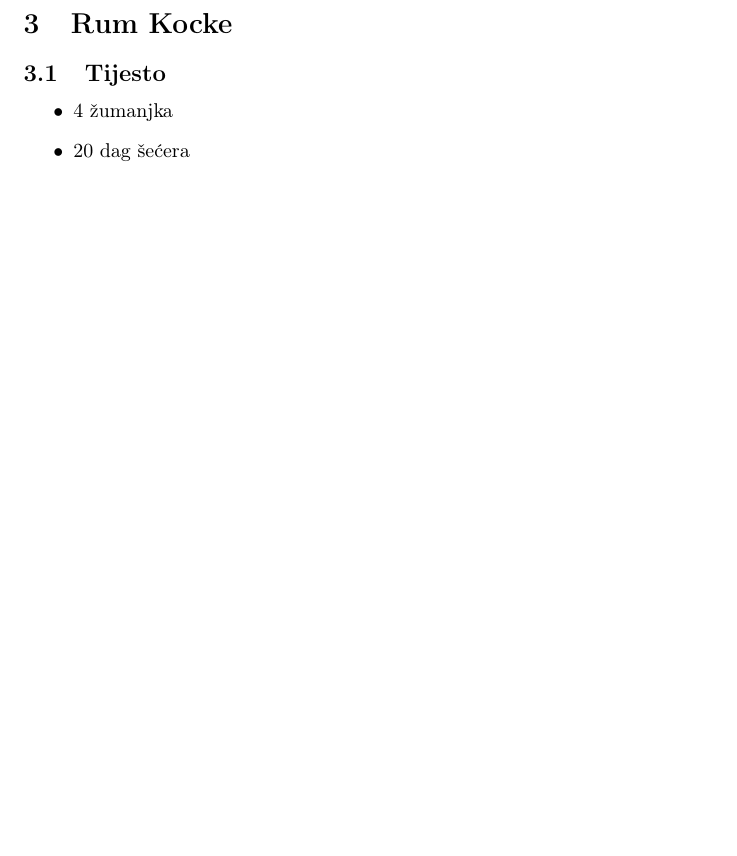
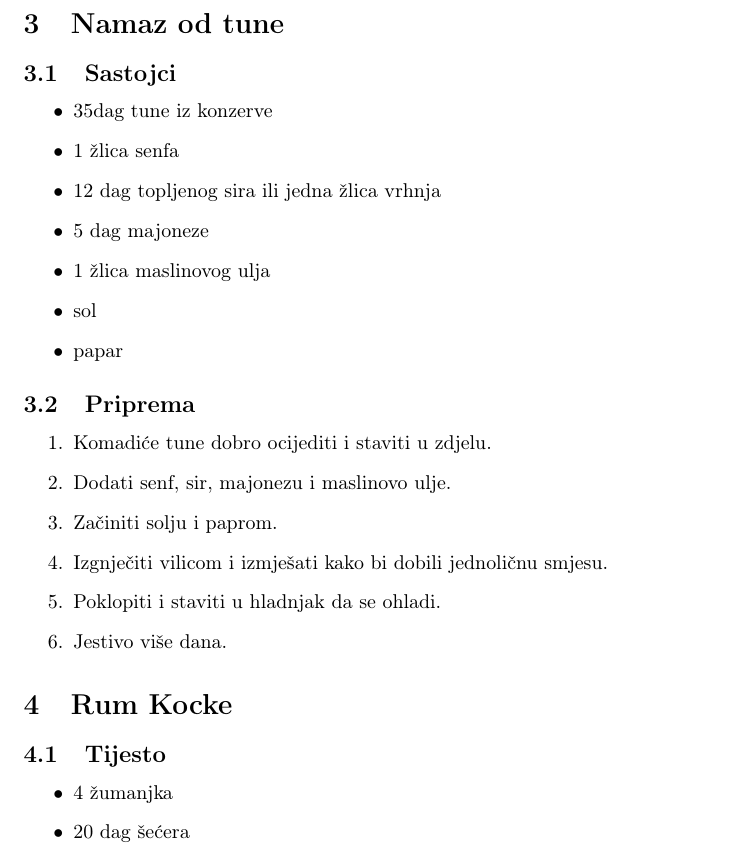
Before and after one commit to sudocovik/cookbook, a LaTeX document (cookbook.tex): part of page 3 of 6, cut at the place of the change, the shorter picture padded with empty space. Compiled offline with pdfLaTeX.

Commit message:
add namaz od tune

```diff
--- a/cookbook.tex
+++ b/cookbook.tex
@@ -36,6 +36,28 @@ Talijanski recept za 4 osobe.
   \item Po potrebi dodati soli i origana.
   \item Nakon miješanja dodati dva vrhnja.
   \item Sve dobro izmiješati da se sjedini i ugasiti vatru.
+\end{enumerate}
+
+\section{Namaz od tune}
+\subsection{Sastojci}
+\begin{itemize}
+  \item 35dag tune iz konzerve
+  \item 1 žlica senfa
+  \item 12 dag topljenog sira ili jedna žlica vrhnja
+  \item 5 dag majoneze
+  \item 1 žlica maslinovog ulja
+  \item sol
+  \item papar
+\end{itemize}
+
+\subsection{Priprema}
+\begin{enumerate}
+  \item Komadiće tune dobro ocijediti i staviti u zdjelu.
+  \item Dodati senf, sir, majonezu i maslinovo ulje.
+  \item Začiniti solju i paprom.
+  \item Izgnječiti vilicom i izmješati kako bi dobili jednoličnu smjesu.
+  \item Poklopiti i staviti u hladnjak da se ohladi.
+  \item Jestivo više dana.
 \end{enumerate}
 
 \section{Rum Kocke}
```
Also changed, not shown: 1 other file.
